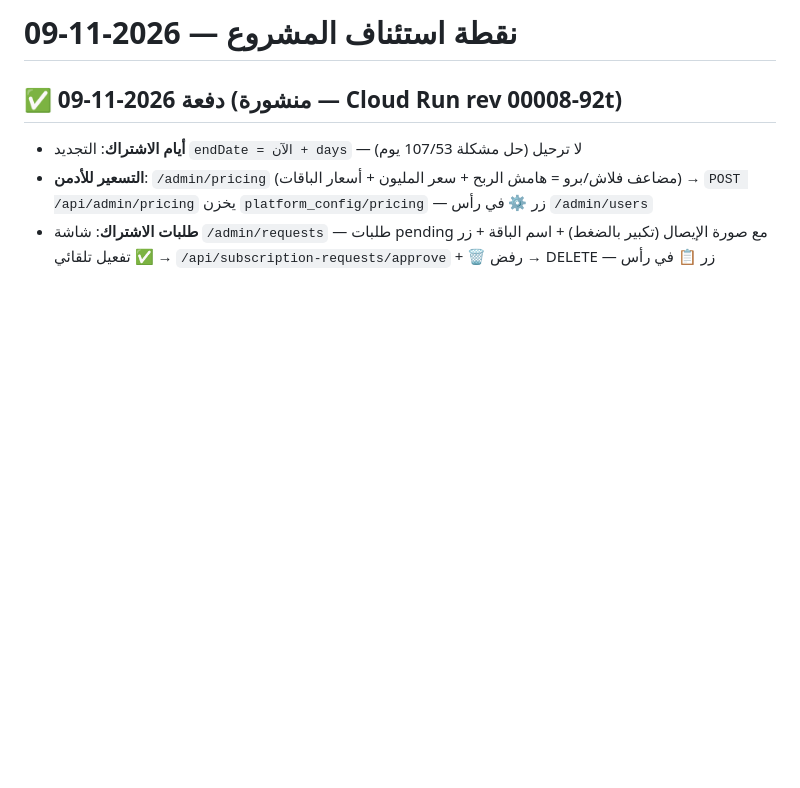
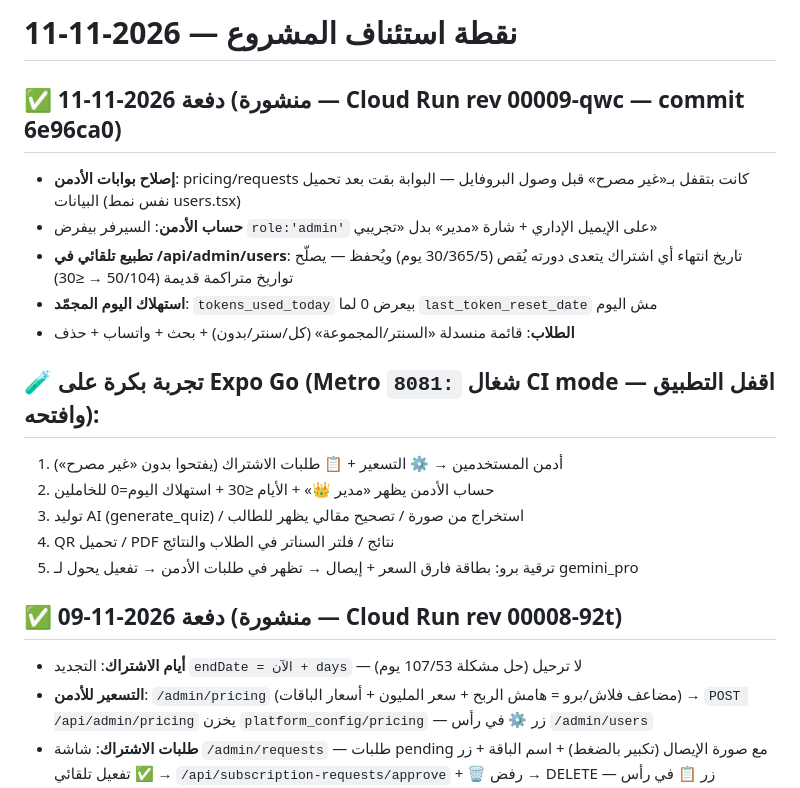
Before and after one commit to gergesnabil101-crypto/smartHW, a Markdown page: mobile/PROGRESS.md, the part around the change. Drawn GitHub-style; blank space fills up the shorter version.

Commit message:
Update resume checkpoint for 2026-11-11 batch

```diff
--- a/mobile/PROGRESS.md
+++ b/mobile/PROGRESS.md
@@ -1,4 +1,20 @@
-# نقطة استئناف المشروع — 2026-11-09
+# نقطة استئناف المشروع — 2026-11-11
+
+## ✅ دفعة 2026-11-11 (منشورة — Cloud Run rev 00009-qwc — commit 6e96ca0)
+
+- **إصلاح بوابات الأدمن**: pricing/requests كانت بتقفل بـ«غير مصرح» قبل وصول البروفايل — البوابة بقت بعد تحميل البيانات (نفس نمط users.tsx)
+- **حساب الأدمن**: السيرفر بيفرض `role:'admin'` على الإيميل الإداري + شارة «مدير» بدل «تجريبي»
+- **تطبيع تلقائي في /api/admin/users**: تاريخ انتهاء أي اشتراك يتعدى دورته يُقص (30/365/5 يوم) ويُحفظ — يصلّح تواريخ متراكمة قديمة (50/104 → ≤30)
+- **استهلاك اليوم المجمّد**: `tokens_used_today` بيعرض 0 لما `last_token_reset_date` مش اليوم
+- **الطلاب**: قائمة منسدلة «السنتر/المجموعة» (كل/سنتر/بدون) + بحث + واتساب + حذف
+
+## 🧪 تجربة بكرة على Expo Go (Metro شغال `:8081` CI mode — اقفل التطبيق وافتحه):
+
+1. أدمن المستخدمين → ⚙️ التسعير + 📋 طلبات الاشتراك (يفتحوا بدون «غير مصرح»)
+2. حساب الأدمن يظهر «مدير 👑» + الأيام ≤30 + استهلاك اليوم=0 للخاملين
+3. توليد AI (generate_quiz) / استخراج من صورة / تصحيح مقالي يظهر للطالب
+4. QR تحميل / PDF نتائج / فلتر السناتر في الطلاب والنتائج
+5. ترقية برو: بطاقة فارق السعر + إيصال → تظهر في طلبات الأدمن → تفعيل يحول لـ gemini_pro
 
 ## ✅ دفعة 2026-11-09 (منشورة — Cloud Run rev 00008-92t)
 
```
